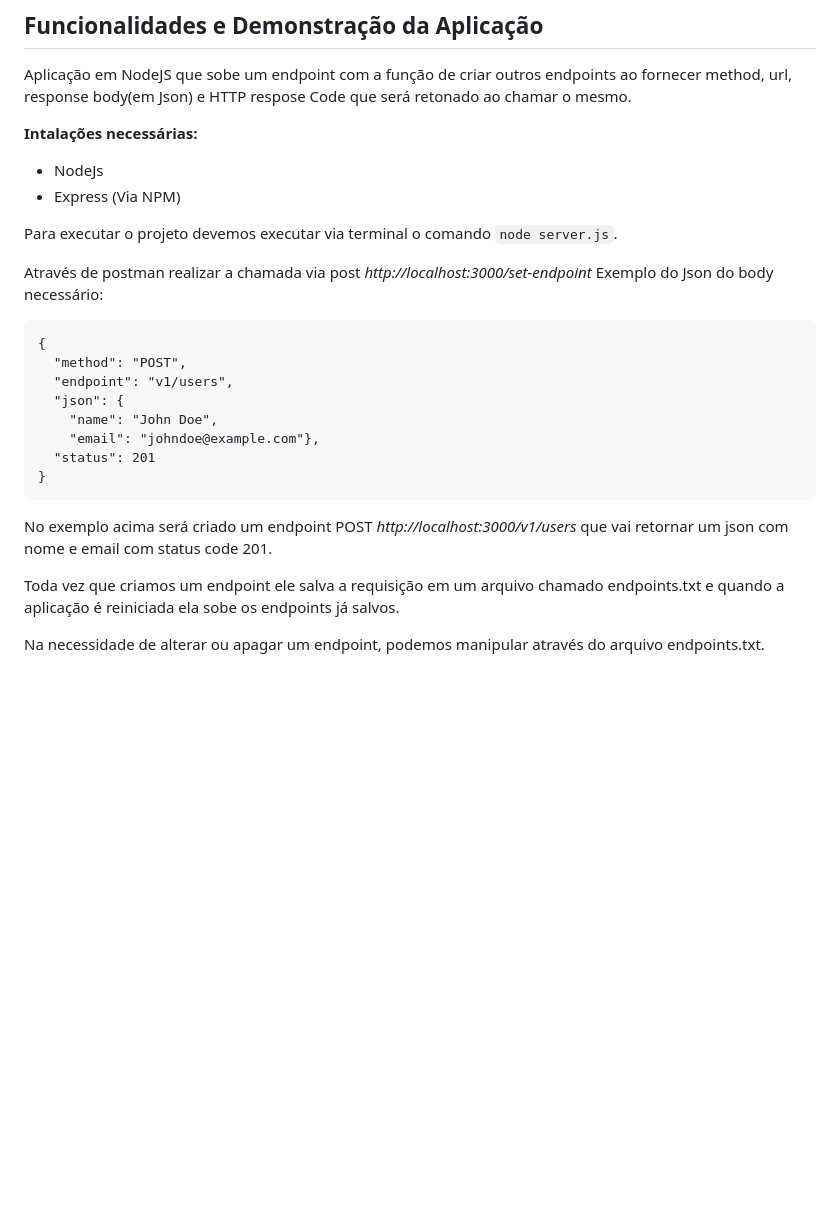
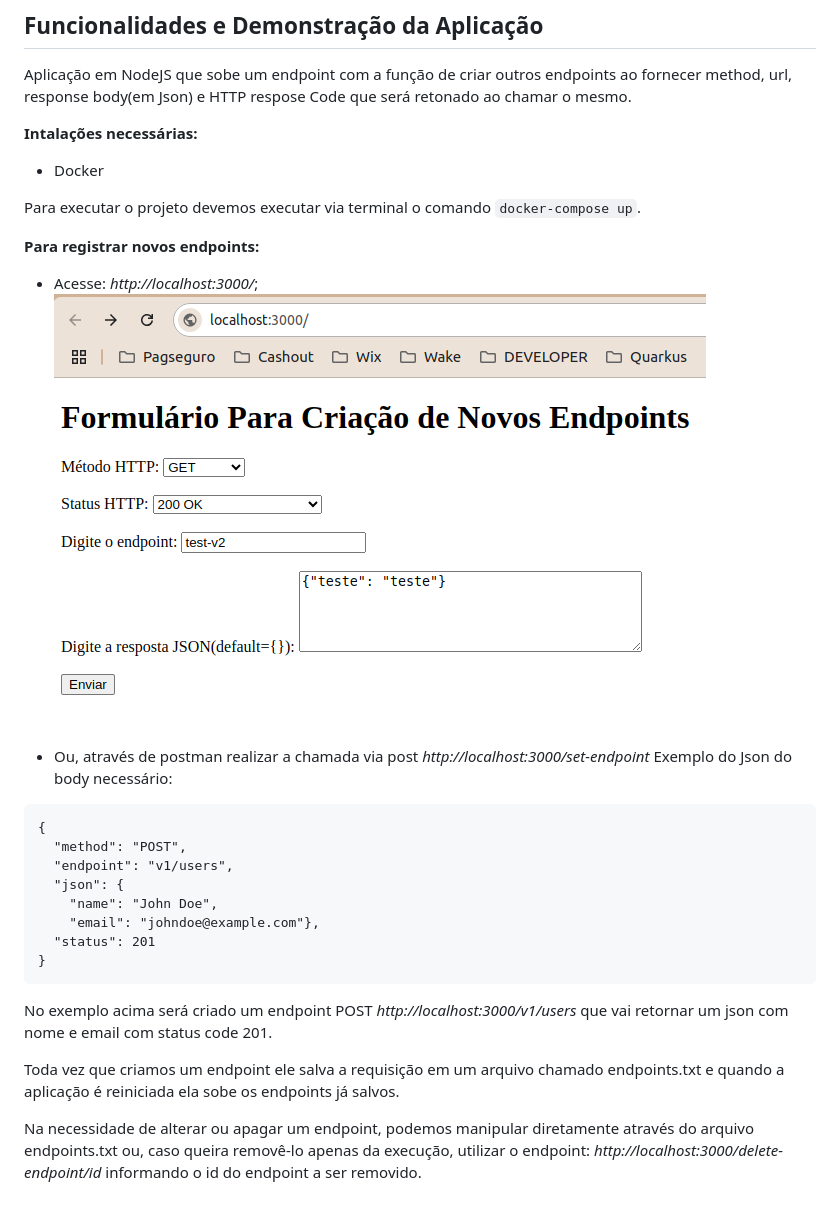
Before and after one commit to Mecyo/endpoint-genie, a Markdown page: README.md, the part around the change. Rendered like a GitHub page; pictures changed too: image.png (added); blank space fills up the shorter version.

````diff
--- a/README.md
+++ b/README.md
@@ -7,26 +7,30 @@ Projeto que viabiliza o teste de uma ou mais aplicações que possuem dependênc
 Aplicação em NodeJS que sobe um endpoint com a função de criar outros endpoints ao fornecer method, url, response body(em Json) e HTTP respose Code que será retonado ao chamar o mesmo.
 
 **Intalações necessárias:**
-- NodeJs
-- Express (Via NPM)
+- Docker
 
-Para executar o projeto devemos executar via terminal o comando ``node server.js``.
+Para executar o projeto devemos executar via terminal o comando ``docker-compose up``.
 
-Através de postman realizar a chamada via post *http://localhost:3000/set-endpoint*
-Exemplo do Json do body necessário:
+**Para registrar novos endpoints:**
 
-```
-{
-  "method": "POST",
-  "endpoint": "v1/users",
-  "json": {
-    "name": "John Doe",
-    "email": "johndoe@example.com"},
-  "status": 201
-}
-```
-No exemplo acima será criado um endpoint POST *http://localhost:3000/v1/users* que vai retornar um json com nome e email com status code 201.
+  - Acesse: *http://localhost:3000/*;
+  ![Formulário](image.png)
+
+  - Ou, através de postman realizar a chamada via post *http://localhost:3000/set-endpoint*
+  Exemplo do Json do body necessário:
+
+  ```
+  {
+    "method": "POST",
+    "endpoint": "v1/users",
+    "json": {
+      "name": "John Doe",
+      "email": "johndoe@example.com"},
+    "status": 201
+  }
+  ```
+  No exemplo acima será criado um endpoint POST *http://localhost:3000/v1/users* que vai retornar um json com nome e email com status code 201.
 
 Toda vez que criamos um endpoint ele salva a requisição em um arquivo chamado endpoints.txt e quando a aplicação é reiniciada ela sobe os endpoints já salvos.
 
-Na necessidade de alterar ou apagar um endpoint, podemos manipular através do arquivo endpoints.txt.
+Na necessidade de alterar ou apagar um endpoint, podemos manipular diretamente através do arquivo endpoints.txt ou, caso queira removê-lo apenas da execução, utilizar o endpoint: *http://localhost:3000/delete-endpoint/id* informando o id do endpoint a ser removido.
````
Also changed, not shown: 2 other files.
